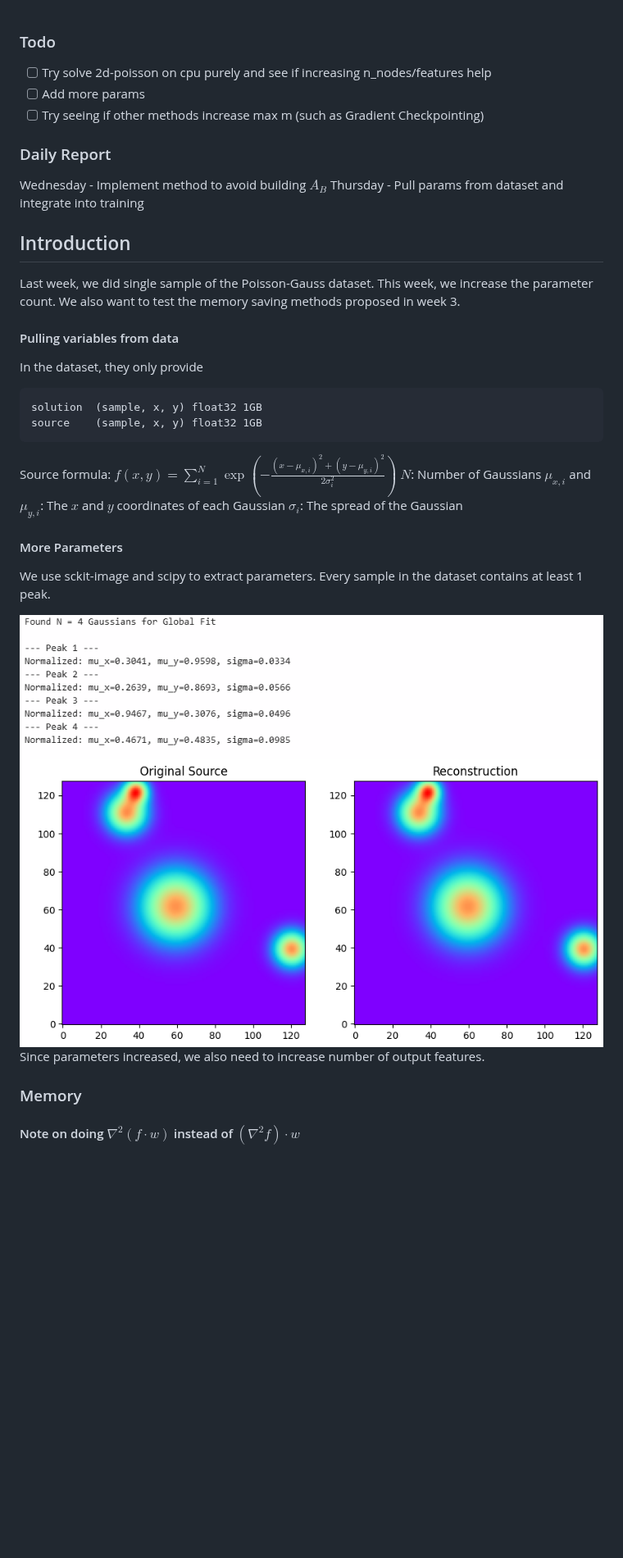
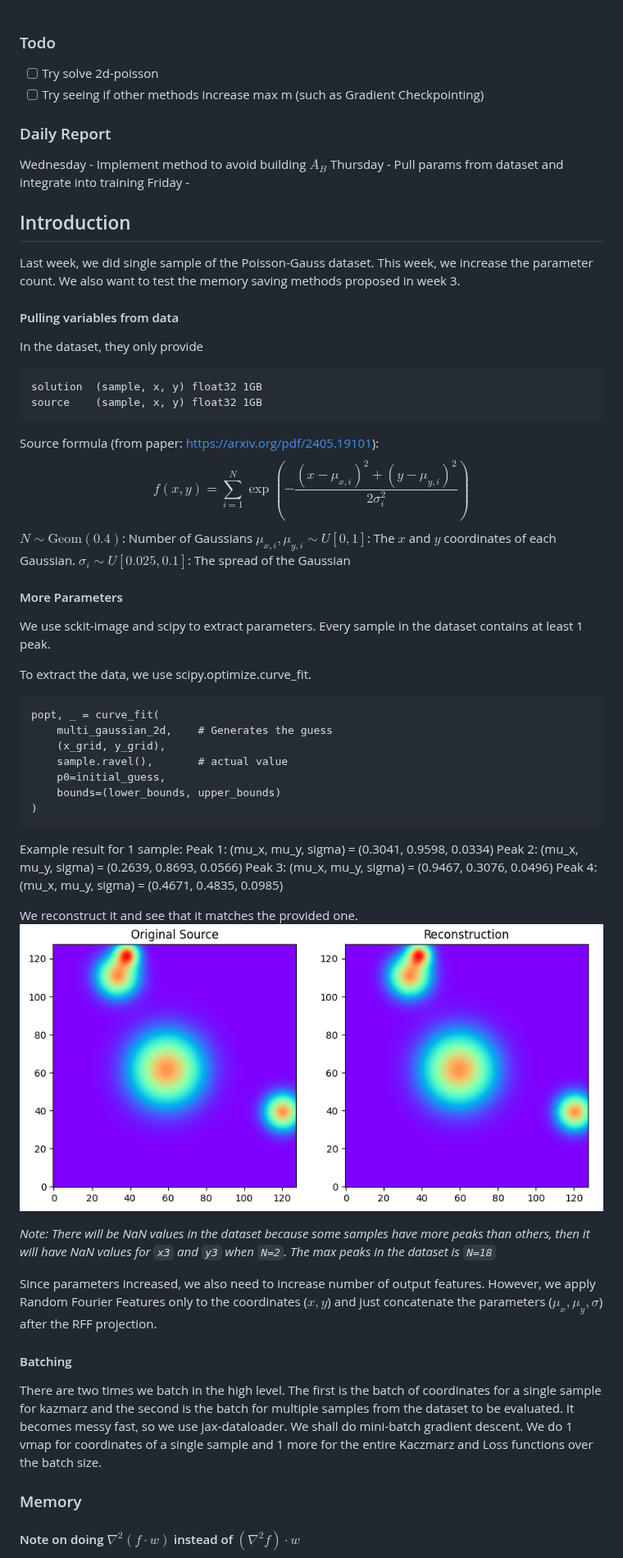
Before and after one commit to wang-yuancheng/piml, a Markdown page: docs/updates/2026-06-01-wk4.md, the part around the change. Shown at 82% size. Rendered like a GitHub page; pictures changed too: docs/assets/wk4/reconstruction.png; blank space fills up the shorter version.

````diff
--- a/docs/updates/2026-06-01-wk4.md
+++ b/docs/updates/2026-06-01-wk4.md
@@ -1,11 +1,11 @@
 ### Todo
-- [ ] Try solve 2d-poisson on cpu purely and see if increasing n_nodes/features help
-- [ ] Add more params
+- [ ] Try solve 2d-poisson
 - [ ] Try seeing if other methods increase max m (such as Gradient Checkpointing)
 
 ### Daily Report
 Wednesday - Implement method to avoid building $A_B$
 Thursday - Pull params from dataset and integrate into training
+Friday -
 
 ## Introduction
 Last week, we did single sample of the Poisson-Gauss dataset. This week, we increase the parameter count. We also want to test the memory saving methods proposed in week 3.
@@ -17,18 +17,42 @@ solution  (sample, x, y) float32 1GB
 source    (sample, x, y) float32 1GB
 ```
 
-Source formula:
-$f(x,y) = \sum_{i=1}^{N} \exp\left(-\frac{(x-\mu_{x,i})^2 + (y-\mu_{y,i})^2}{2\sigma_i^2}\right)$
-$N$: Number of Gaussians
-$\mu_{x,i}$ and $\mu_{y,i}$: The $x$ and $y$ coordinates of each Gaussian
-$\sigma_i$: The spread of the Gaussian
+Source formula (from paper: https://arxiv.org/pdf/2405.19101):
+$$f(x,y) = \sum_{i=1}^{N} \exp\left(-\frac{(x-\mu_{x,i})^2 + (y-\mu_{y,i})^2}{2\sigma_i^2}\right)$$
+$N \sim \text{Geom}(0.4)$: Number of Gaussians
+$\mu_{x,i}, \mu_{y,i} \sim U[0, 1]$: The $x$ and $y$ coordinates of each Gaussian.
+$\sigma_i \sim U[0.025, 0.1]$: The spread of the Gaussian
 
 #### More Parameters
 We use sckit-image and scipy to extract parameters. Every sample in the dataset contains at least 1 peak.
 
+To extract the data, we use scipy.optimize.curve_fit.
+```
+popt, _ = curve_fit(
+    multi_gaussian_2d,    # Generates the guess
+    (x_grid, y_grid),
+    sample.ravel(),       # actual value
+    p0=initial_guess,
+    bounds=(lower_bounds, upper_bounds)
+)
+```
+
+Example result for 1 sample:
+Peak 1: (mu_x, mu_y, sigma) = (0.3041, 0.9598, 0.0334)
+Peak 2: (mu_x, mu_y, sigma) = (0.2639, 0.8693, 0.0566)
+Peak 3: (mu_x, mu_y, sigma) = (0.9467, 0.3076, 0.0496)
+Peak 4: (mu_x, mu_y, sigma) = (0.4671, 0.4835, 0.0985)
+
+We reconstruct it and see that it matches the provided one.
 <img src="../assets/wk4/reconstruction.png" width="1000">
 
+*Note: There will be NaN values in the dataset because some samples have more peaks than others, then it will have NaN values for `x3` and `y3` when `N=2`. The max peaks in the dataset is `N=18`*
+
 Since parameters increased, we also need to increase number of output features.
+However, we apply Random Fourier Features only to the coordinates ($x, y$) and just concatenate the parameters ($\mu_x, \mu_y, \sigma$) after the RFF projection.
+
+#### Batching
+There are two times we batch in the high level. The first is the batch of coordinates for a single sample for kazmarz and the second is the batch for multiple samples from the dataset to be evaluated. It becomes messy fast, so we use jax-dataloader. We shall do mini-batch gradient descent. We do 1 vmap for coordinates of a single sample and 1 more for the entire Kaczmarz and Loss functions over the batch size.
 
 ### Memory
 #### Note on doing $\nabla^2(f \cdot w)$ instead of $(\nabla^2 f) \cdot w$
````
Also changed, not shown: 1 other file.
